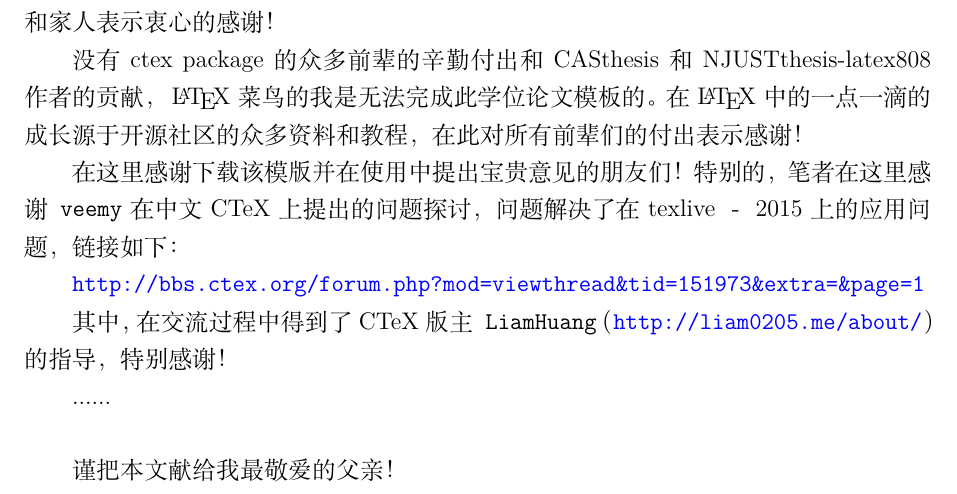
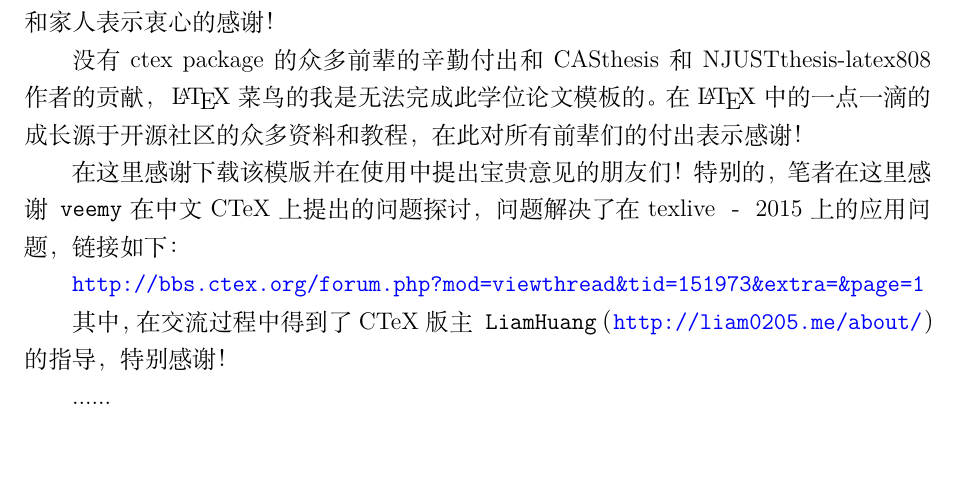
Before and after one commit to zhangning737/njustThesisMaster, a LaTeX thesis (Thesis.tex, which reads tex/thanks.tex): part of page 37 of 43, cut so that both start at the same text. Compiled offline with XeLaTeX; a missing font is replaced by an installed copy or a similar font.

Commit message:
Solved content pagenumber of bib

```diff
--- a/tex/thanks.tex
+++ b/tex/thanks.tex
@@ -17,6 +17,4 @@
 
 \vskip 18pt
 
-谨把本文献给我最敬爱的父亲！
-
 \end{thanks}
```
Also changed, not shown: Thesis.tex (+1 -0 lines).
